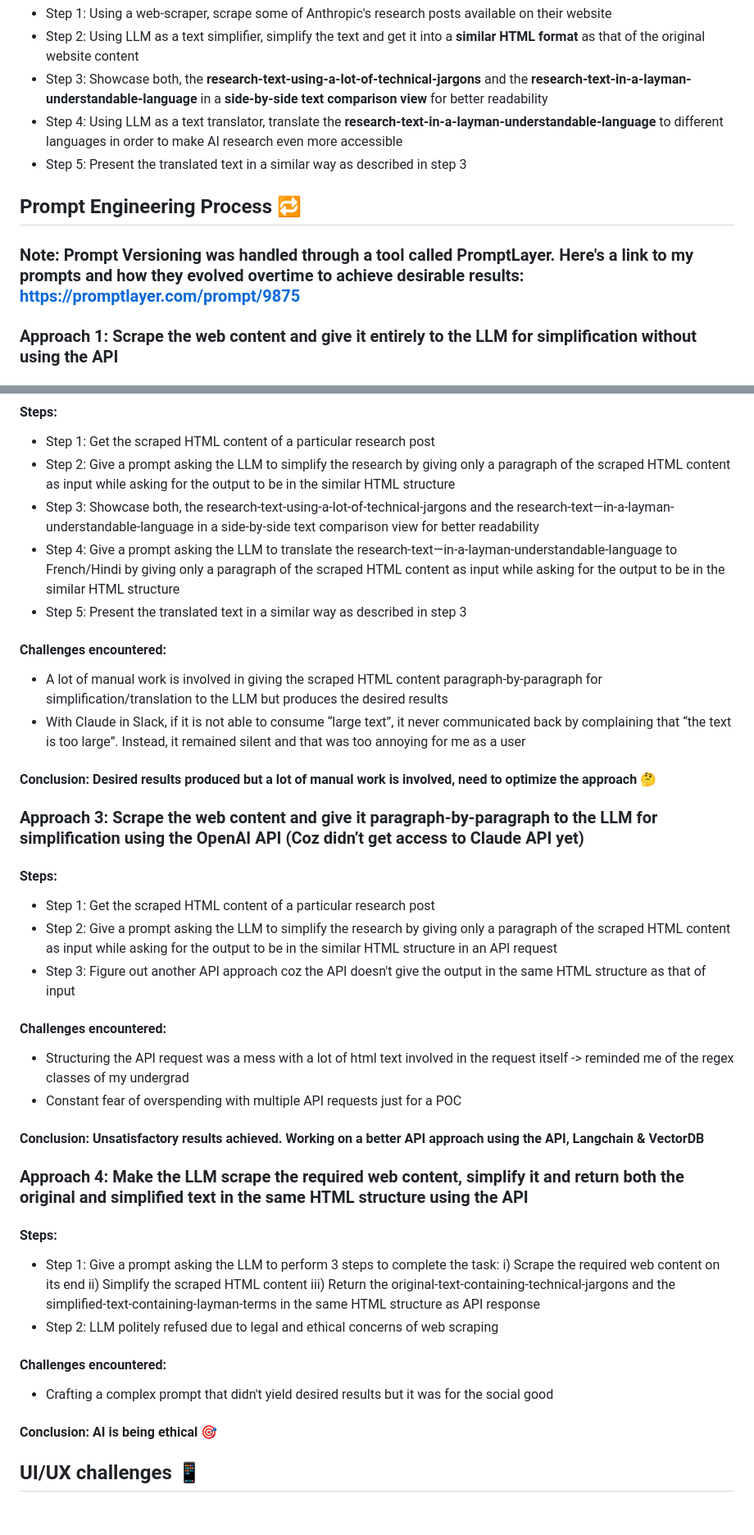
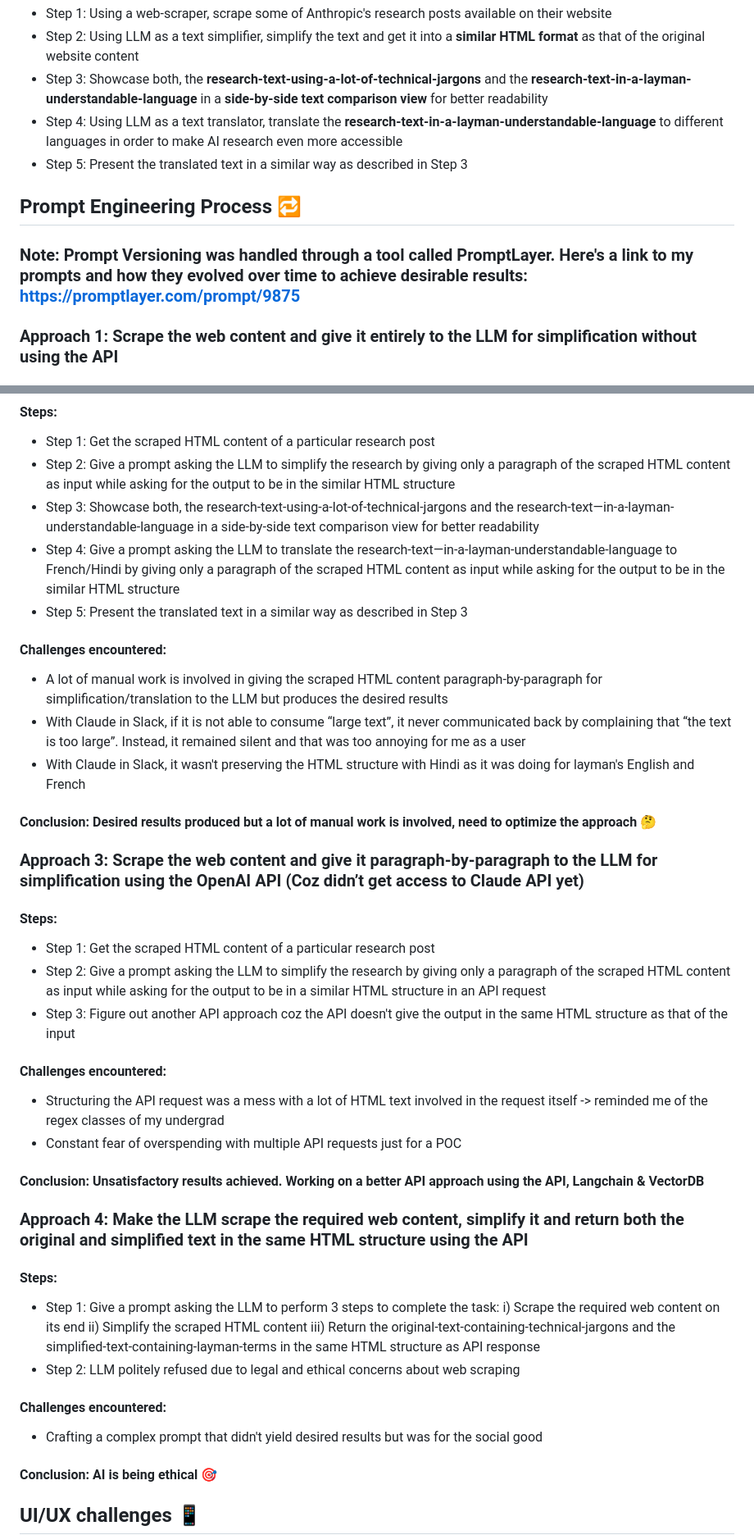
Before and after one commit to aashkafirst/AccessibleAIResearch, a Markdown page: README.md, 2 parts joined by grey strips. Shown at 82% size. GitHub-like rendering; blank space fills up the shorter version.

```diff
--- a/README.md
+++ b/README.md
@@ -15,11 +15,11 @@ Since Anthropic is leading the research of "Responsible AI" or "AI For Social Go
 - Step 2: Using LLM as a text simplifier, simplify the text and get it into a **similar HTML format** as that of the original website content
 - Step 3: Showcase both, the **research-text-using-a-lot-of-technical-jargons** and the **research-text-in-a-layman-understandable-language** in a **side-by-side text comparison view** for better readability
 - Step 4: Using LLM as a text translator, translate the **research-text-in-a-layman-understandable-language** to different languages in order to make AI research even more accessible
-- Step 5: Present the translated text in a similar way as described in step 3
+- Step 5: Present the translated text in a similar way as described in Step 3
 
 ## Prompt Engineering Process 🔁
 
-### Note: Prompt Versioning was handled through a tool called PromptLayer. Here's a link to my prompts and how they evolved overtime to achieve desirable results: https://promptlayer.com/prompt/9875
+### Note: Prompt Versioning was handled through a tool called PromptLayer. Here's a link to my prompts and how they evolved over time to achieve desirable results: https://promptlayer.com/prompt/9875
 
 ### Approach 1: Scrape the web content and give it entirely to the LLM for simplification without using the API
 
@@ -42,11 +42,12 @@ Since Anthropic is leading the research of "Responsible AI" or "AI For Social Go
 - Step 2: Give a prompt asking the LLM to simplify the research by giving only a paragraph of the scraped HTML content as input while asking for the output to be in the similar HTML structure
 - Step 3: Showcase both, the research-text-using-a-lot-of-technical-jargons and the research-text—in-a-layman-understandable-language in a side-by-side text comparison view for better readability
 - Step 4: Give a prompt asking the LLM to translate the research-text—in-a-layman-understandable-language to French/Hindi by giving only a paragraph of the scraped HTML content as input while asking for the output to be in the similar HTML structure
-- Step 5: Present the translated text in a similar way as described in step 3
+- Step 5: Present the translated text in a similar way as described in Step 3
 
 #### Challenges encountered:
 - A lot of manual work is involved in giving the scraped HTML content paragraph-by-paragraph for simplification/translation to the LLM but produces the desired results
 - With Claude in Slack, if it is not able to consume “large text”, it never communicated back by complaining that “the text is too large”. Instead, it remained silent and that was too annoying for me as a user
+- With Claude in Slack, it wasn't preserving the HTML structure with Hindi as it was doing for layman's English and French
 
 #### Conclusion: Desired results produced but a lot of manual work is involved, need to optimize the approach 🤔
 
@@ -54,11 +55,11 @@ Since Anthropic is leading the research of "Responsible AI" or "AI For Social Go
 
 #### Steps:
 - Step 1: Get the scraped HTML content of a particular research post
-- Step 2: Give a prompt asking the LLM to simplify the research by giving only a paragraph of the scraped HTML content as input while asking for the output to be in the similar HTML structure in an API request
-- Step 3: Figure out another API approach coz the API doesn't give the output in the same HTML structure as that of input
+- Step 2: Give a prompt asking the LLM to simplify the research by giving only a paragraph of the scraped HTML content as input while asking for the output to be in a similar HTML structure in an API request
+- Step 3: Figure out another API approach coz the API doesn't give the output in the same HTML structure as that of the input
 
 #### Challenges encountered:
-- Structuring the API request was a mess with a lot of html text involved in the request itself -> reminded me of the regex classes of my undergrad
+- Structuring the API request was a mess with a lot of HTML text involved in the request itself -> reminded me of the regex classes of my undergrad
 - Constant fear of overspending with multiple API requests just for a POC
 
 #### Conclusion: Unsatisfactory results achieved. Working on a better API approach using the API, Langchain & VectorDB
@@ -67,10 +68,10 @@ Since Anthropic is leading the research of "Responsible AI" or "AI For Social Go
 
 #### Steps:
 - Step 1: Give a prompt asking the LLM to perform 3 steps to complete the task: i) Scrape the required web content on its end ii) Simplify the scraped HTML content iii) Return the original-text-containing-technical-jargons and the simplified-text-containing-layman-terms in the same HTML structure as API response
-- Step 2: LLM politely refused due to legal and ethical concerns of web scraping
+- Step 2: LLM politely refused due to legal and ethical concerns about web scraping
 
 #### Challenges encountered:
-- Crafting a complex prompt that didn't yield desired results but it was for the social good
+- Crafting a complex prompt that didn't yield desired results but was for the social good
 
 #### Conclusion: AI is being ethical 🎯
 
```
Also changed, not shown: other parts of README.md (+3 -3 lines).
